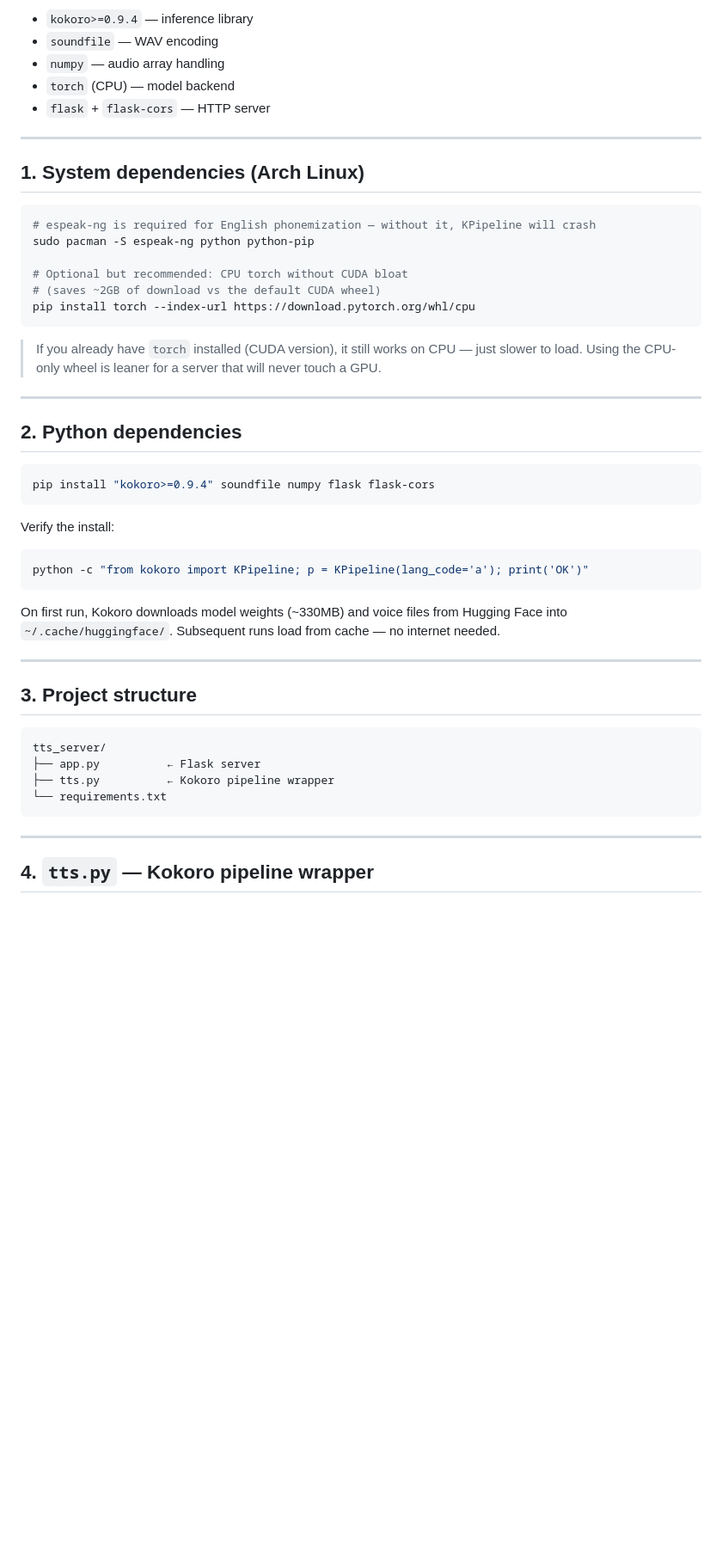
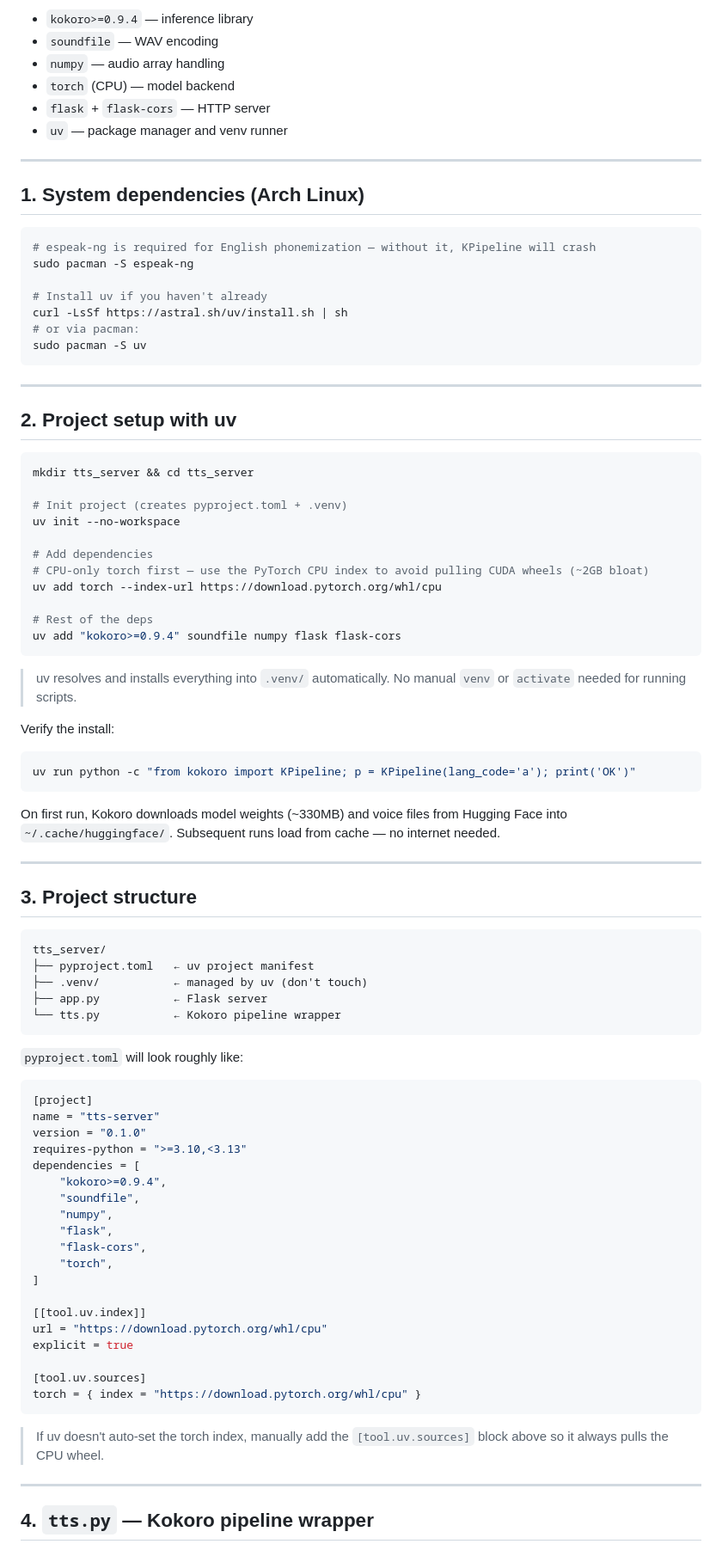
Before and after one commit to t3729010-del/falcon_ai, a Markdown page: kokoro.md, the part around one of its changes. Shown at 86% size. Rendered like a GitHub page; blank space fills up the shorter version.

Commit message:
updated the kokoro

````diff
--- a/kokoro.md
+++ b/kokoro.md
@@ -15,6 +15,7 @@ CPU, needs no GPU, and produces 24kHz mono WAV audio. You pipe your LLM's text o
 - `numpy` — audio array handling
 - `torch` (CPU) — model backend
 - `flask` + `flask-cors` — HTTP server
+- `uv` — package manager and venv runner
 
 ---
 
@@ -22,28 +23,39 @@ CPU, needs no GPU, and produces 24kHz mono WAV audio. You pipe your LLM's text o
 
 ```bash
 # espeak-ng is required for English phonemization — without it, KPipeline will crash
-sudo pacman -S espeak-ng python python-pip
+sudo pacman -S espeak-ng
 
-# Optional but recommended: CPU torch without CUDA bloat
-# (saves ~2GB of download vs the default CUDA wheel)
-pip install torch --index-url https://download.pytorch.org/whl/cpu
+# Install uv if you haven't already
+curl -LsSf https://astral.sh/uv/install.sh | sh
+# or via pacman:
+sudo pacman -S uv
 ```
-
-> If you already have `torch` installed (CUDA version), it still works on CPU — just slower
-> to load. Using the CPU-only wheel is leaner for a server that will never touch a GPU.
 
 ---
 
-## 2. Python dependencies
+## 2. Project setup with uv
 
 ```bash
-pip install "kokoro>=0.9.4" soundfile numpy flask flask-cors
+mkdir tts_server && cd tts_server
+
+# Init project (creates pyproject.toml + .venv)
+uv init --no-workspace
+
+# Add dependencies
+# CPU-only torch first — use the PyTorch CPU index to avoid pulling CUDA wheels (~2GB bloat)
+uv add torch --index-url https://download.pytorch.org/whl/cpu
+
+# Rest of the deps
+uv add "kokoro>=0.9.4" soundfile numpy flask flask-cors
 ```
+
+> uv resolves and installs everything into `.venv/` automatically. No manual `venv` or
+> `activate` needed for running scripts.
 
 Verify the install:
 
 ```bash
-python -c "from kokoro import KPipeline; p = KPipeline(lang_code='a'); print('OK')"
+uv run python -c "from kokoro import KPipeline; p = KPipeline(lang_code='a'); print('OK')"
 ```
 
 On first run, Kokoro downloads model weights (~330MB) and voice files from Hugging Face into
@@ -55,10 +67,38 @@ On first run, Kokoro downloads model weights (~330MB) and voice files from Huggi
 
 ```
 tts_server/
-├── app.py          ← Flask server
-├── tts.py          ← Kokoro pipeline wrapper
-└── requirements.txt
+├── pyproject.toml   ← uv project manifest
+├── .venv/           ← managed by uv (don't touch)
+├── app.py           ← Flask server
+└── tts.py           ← Kokoro pipeline wrapper
 ```
+
+`pyproject.toml` will look roughly like:
+
+```toml
+[project]
+name = "tts-server"
+version = "0.1.0"
+requires-python = ">=3.10,<3.13"
+dependencies = [
+    "kokoro>=0.9.4",
+    "soundfile",
+    "numpy",
+    "flask",
+    "flask-cors",
+    "torch",
+]
+
+[[tool.uv.index]]
+url = "https://download.pytorch.org/whl/cpu"
+explicit = true
+
+[tool.uv.sources]
+torch = { index = "https://download.pytorch.org/whl/cpu" }
+```
+
+> If uv doesn't auto-set the torch index, manually add the `[tool.uv.sources]` block above
+> so it always pulls the CPU wheel.
 
 ---
 
````
Also changed, not shown: other parts of kokoro.md (+71 -101 lines).
